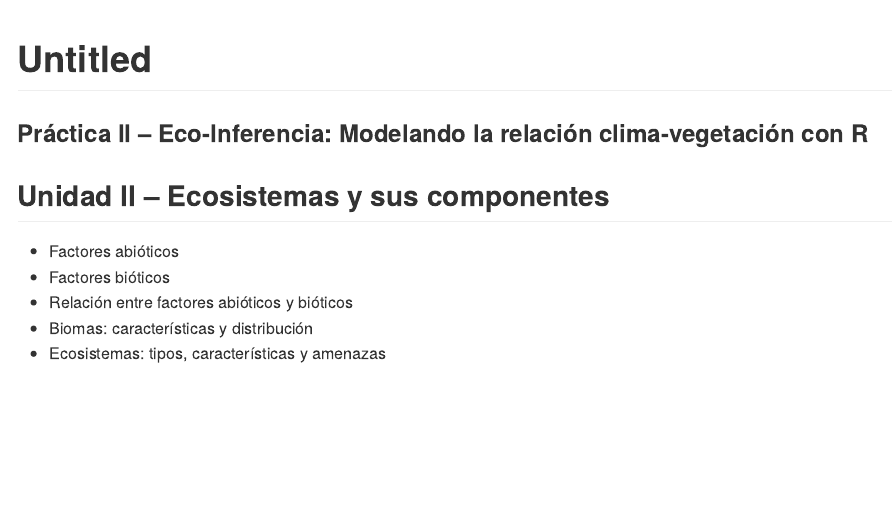
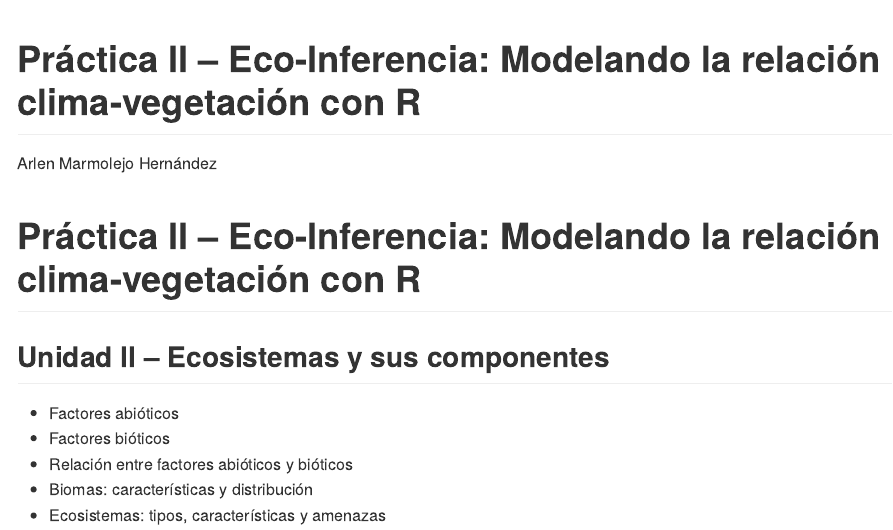
Before and after one commit to ecologia1-master/practicas, an R Markdown document (practica-2-ecoinferencia.Rmd): the page in a window 1100 px wide, from its top. The pictures show the output file practica-2-ecoinferencia.md that the author committed with the source, drawn offline in the style of GitHub.

Commit message:
UPDATE README

```diff
--- a/practica-2-ecoinferencia.Rmd
+++ b/practica-2-ecoinferencia.Rmd
@@ -1,9 +1,10 @@
 ---
-title: "Untitled"
+title: "Práctica II – Eco-Inferencia: Modelando la relación clima-vegetación con R"
+author: Arlen Marmolejo Hernández
 output: github_document
 ---
 
-### **Práctica II – Eco-Inferencia: Modelando la relación clima-vegetación con R**
+# **Práctica II – Eco-Inferencia: Modelando la relación clima-vegetación con R**
 
 ## **Unidad II – Ecosistemas y sus componentes**
 
```
Also changed, not shown: README.md, practica-2-ecoinferencia.md.
